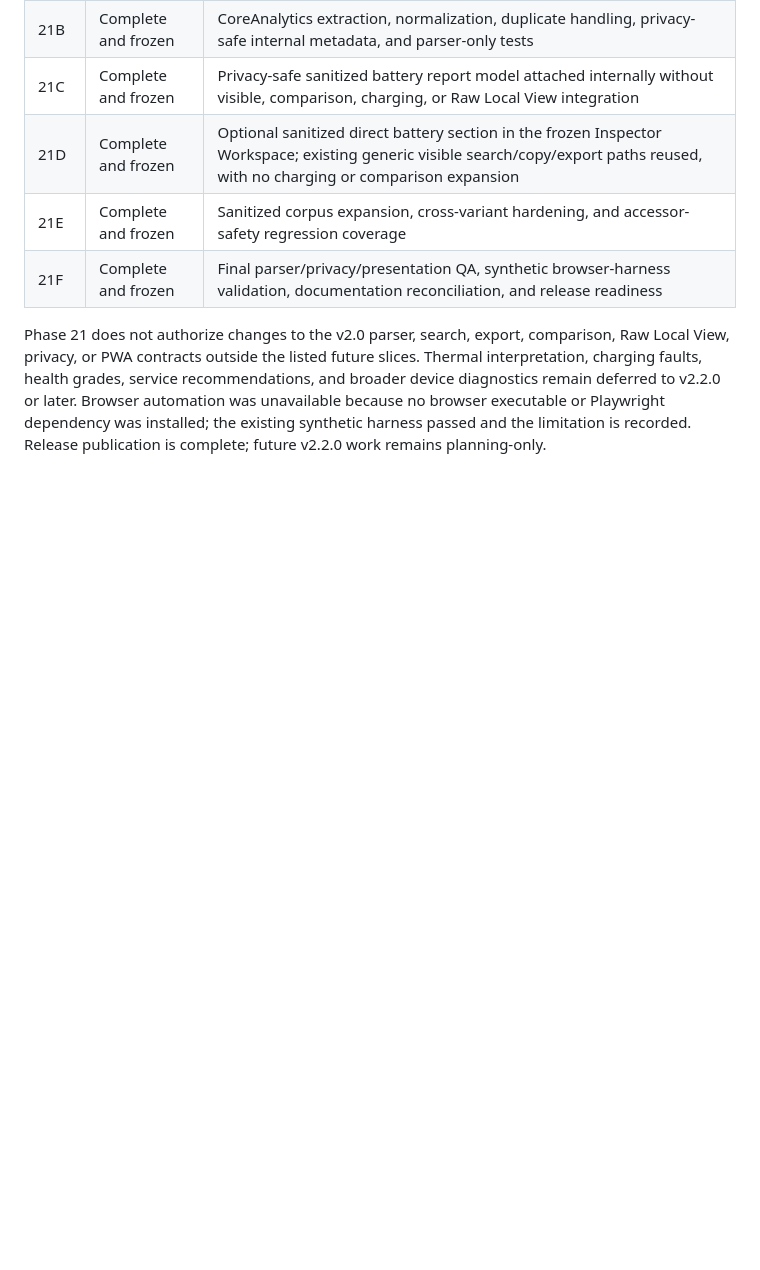
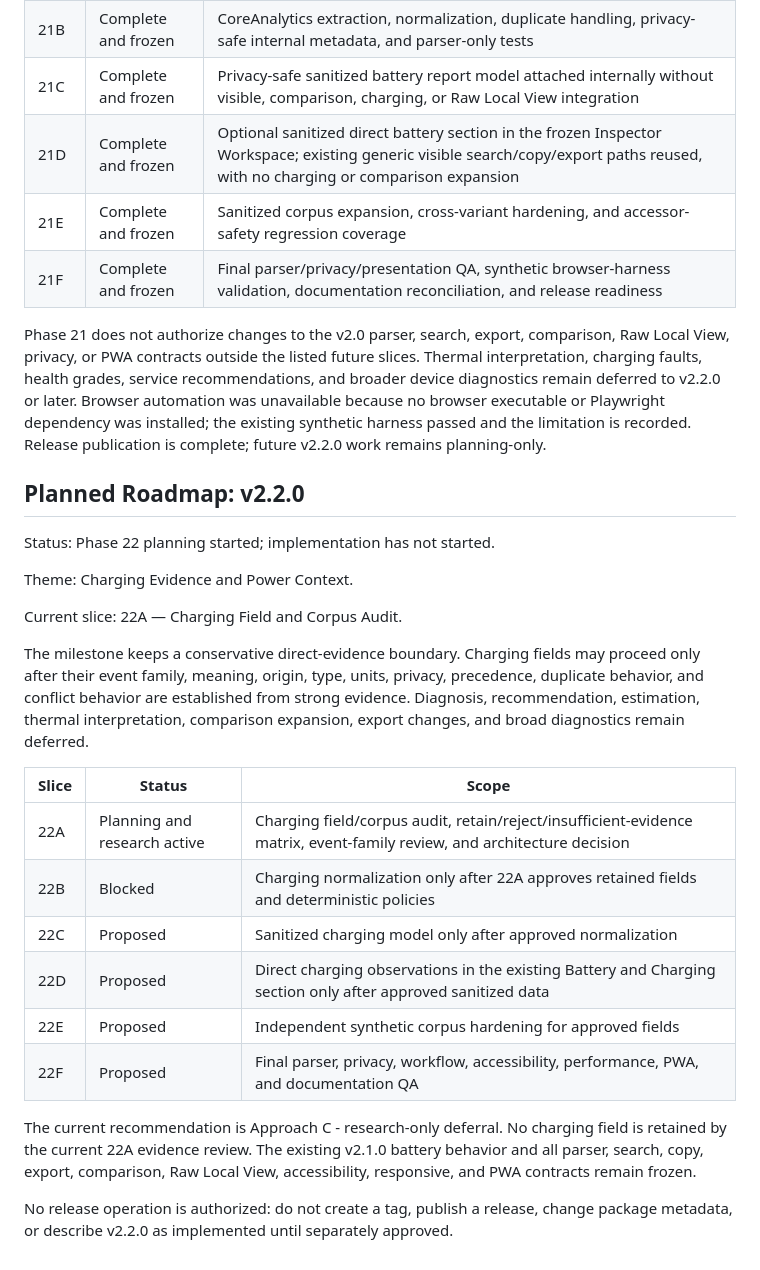
Before and after one commit to Panaikran/ios-analytics-file-parser, a Markdown page: ROADMAP.md, the part around the change. Drawn GitHub-style; blank space fills up the shorter version.

Commit message:
docs(v2.2): plan charging evidence milestone

```diff
--- a/ROADMAP.md
+++ b/ROADMAP.md
@@ -930,3 +930,36 @@ later. Browser automation was unavailable because no browser executable or
 Playwright dependency was installed; the existing synthetic harness passed and
 the limitation is recorded. Release publication is complete; future v2.2.0 work
 remains planning-only.
+
+## Planned Roadmap: v2.2.0
+
+Status: Phase 22 planning started; implementation has not started.
+
+Theme: Charging Evidence and Power Context.
+
+Current slice: 22A — Charging Field and Corpus Audit.
+
+The milestone keeps a conservative direct-evidence boundary. Charging fields
+may proceed only after their event family, meaning, origin, type, units,
+privacy, precedence, duplicate behavior, and conflict behavior are established
+from strong evidence. Diagnosis, recommendation, estimation, thermal
+interpretation, comparison expansion, export changes, and broad diagnostics
+remain deferred.
+
+| Slice | Status | Scope |
+| --- | --- | --- |
+| 22A | Planning and research active | Charging field/corpus audit, retain/reject/insufficient-evidence matrix, event-family review, and architecture decision |
+| 22B | Blocked | Charging normalization only after 22A approves retained fields and deterministic policies |
+| 22C | Proposed | Sanitized charging model only after approved normalization |
+| 22D | Proposed | Direct charging observations in the existing Battery and Charging section only after approved sanitized data |
+| 22E | Proposed | Independent synthetic corpus hardening for approved fields |
+| 22F | Proposed | Final parser, privacy, workflow, accessibility, performance, PWA, and documentation QA |
+
+The current recommendation is Approach C - research-only deferral. No
+charging field is retained by the current 22A evidence review. The existing
+v2.1.0 battery behavior and all parser, search, copy, export, comparison, Raw
+Local View, accessibility, responsive, and PWA contracts remain frozen.
+
+No release operation is authorized: do not create a tag, publish a release,
+change package metadata, or describe v2.2.0 as implemented until separately
+approved.
```
Also changed, not shown: PHASE_22_PLAN.md (added, +492 -0 lines), PLANS.md (+22 -0 lines).
